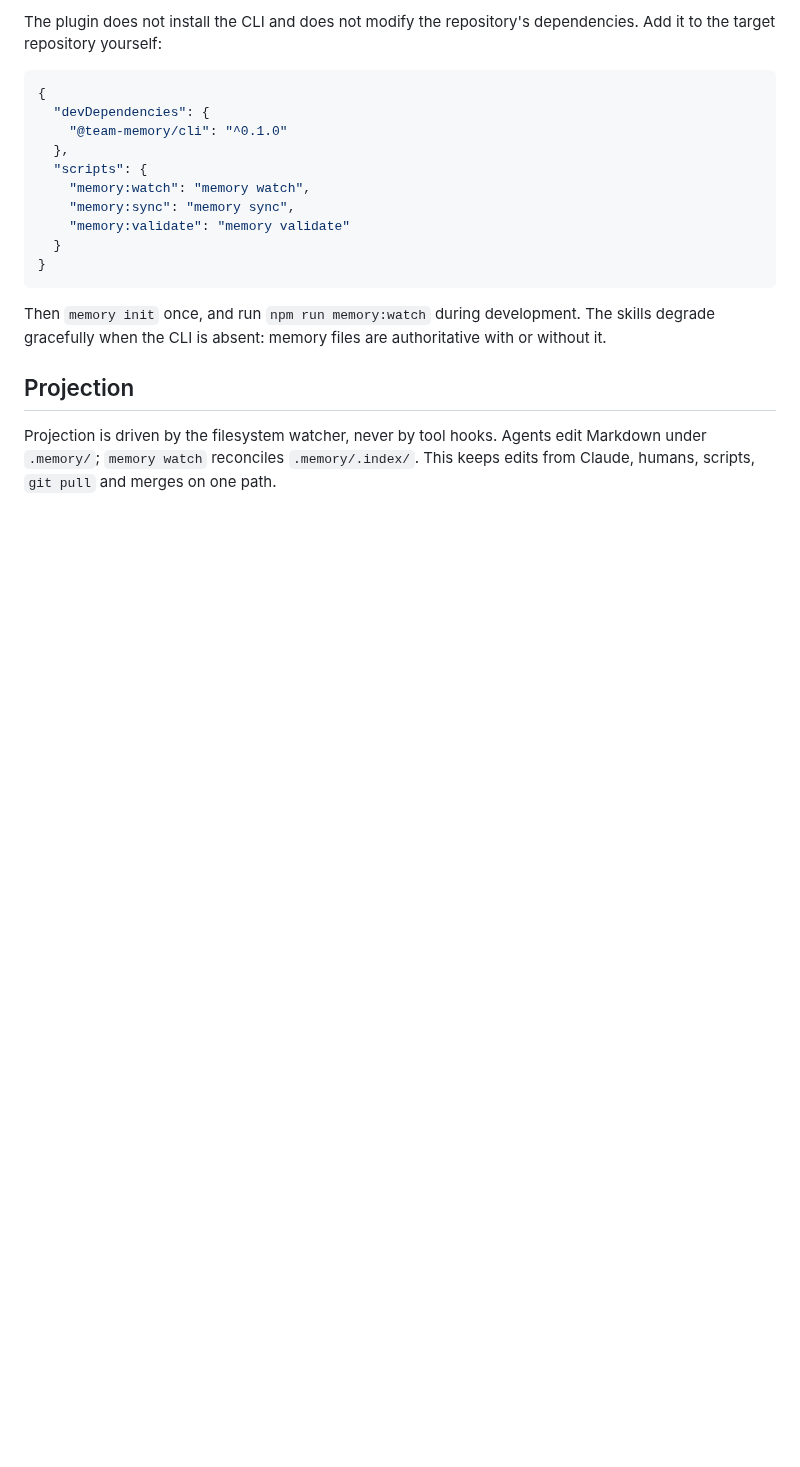
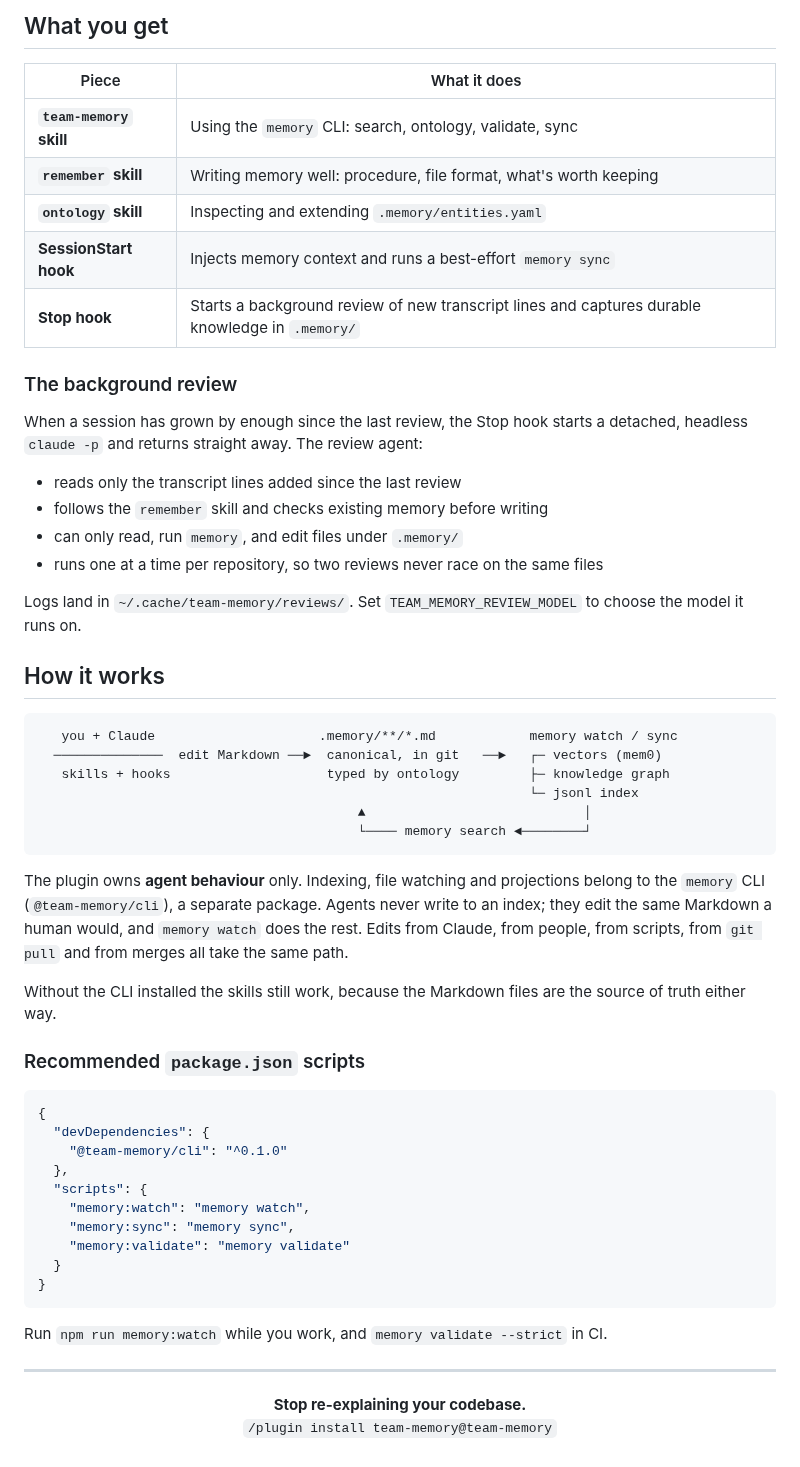
Before and after one commit to chrisjowen/docket, a Markdown page: packages/claude-plugin/README.md, the part around one of its changes. Drawn GitHub-style; blank space fills up the shorter version.

````diff
--- a/packages/claude-plugin/README.md
+++ b/packages/claude-plugin/README.md
@@ -40,6 +76,49 @@ For local development, add a checkout instead:
 
-The plugin does not install the CLI and does not modify the repository's
-dependencies. Add it to the target repository yourself:
+</details>
+
+## What you get
+
+| Piece | What it does |
+|---|---|
+| **`team-memory` skill** | Using the `memory` CLI: search, ontology, validate, sync |
+| **`remember` skill** | Writing memory well: procedure, file format, what's worth keeping |
+| **`ontology` skill** | Inspecting and extending `.memory/entities.yaml` |
+| **SessionStart hook** | Injects memory context and runs a best-effort `memory sync` |
+| **Stop hook** | Starts a background review of new transcript lines and captures durable knowledge in `.memory/` |
+
+### The background review
+
+When a session has grown by enough since the last review, the Stop hook starts a detached,
+headless `claude -p` and returns straight away. The review agent:
+
+- reads only the transcript lines added since the last review
+- follows the `remember` skill and checks existing memory before writing
+- can only read, run `memory`, and edit files under `.memory/`
+- runs one at a time per repository, so two reviews never race on the same files
+
+Logs land in `~/.cache/team-memory/reviews/`. Set `TEAM_MEMORY_REVIEW_MODEL` to choose the
+model it runs on.
+
+## How it works
+
+```
+   you + Claude                     .memory/**/*.md            memory watch / sync
+  ──────────────  edit Markdown ──►  canonical, in git   ──►   ┌─ vectors (mem0)
+   skills + hooks                    typed by ontology         ├─ knowledge graph
+                                                               └─ jsonl index
+                                         ▲                            │
+                                         └──── memory search ◄────────┘
+```
+
+The plugin owns **agent behaviour** only. Indexing, file watching and projections belong to
+the `memory` CLI (`@team-memory/cli`), a separate package. Agents never write to an index;
+they edit the same Markdown a human would, and `memory watch` does the rest. Edits from
+Claude, from people, from scripts, from `git pull` and from merges all take the same path.
+
+Without the CLI installed the skills still work, because the Markdown files are the source
+of truth either way.
+
+### Recommended `package.json` scripts
 
 ```json
 {
@@ -54,13 +133,11 @@ dependencies. Add it to the target repository yourself:
 }
 ```
 
-Then `memory init` once, and run `npm run memory:watch` during development.
-The skills degrade gracefully when the CLI is absent: memory files are
-authoritative with or without it.
+Run `npm run memory:watch` while you work, and `memory validate --strict` in CI.
 
-## Projection
+---
 
-Projection is driven by the filesystem watcher, never by tool hooks. Agents
-edit Markdown under `.memory/`; `memory watch` reconciles `.memory/.index/`.
-This keeps edits from Claude, humans, scripts, `git pull` and merges on one
-path.
+<p align="center">
+  <b>Stop re-explaining your codebase.</b><br>
+  <code>/plugin install team-memory@team-memory</code>
+</p>
````
Also changed, not shown: other parts of packages/claude-plugin/README.md (+57 -21 lines), README.md (+12 -2 lines), docs/assets/team-logo.png (added).
